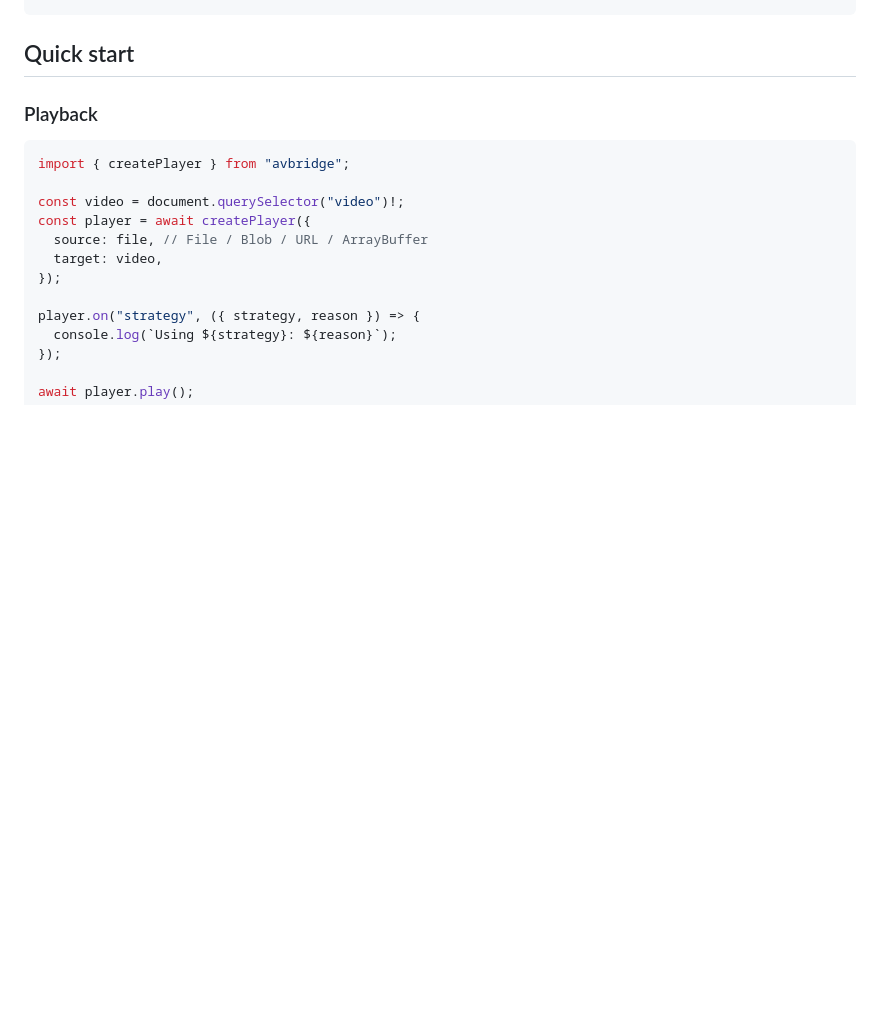
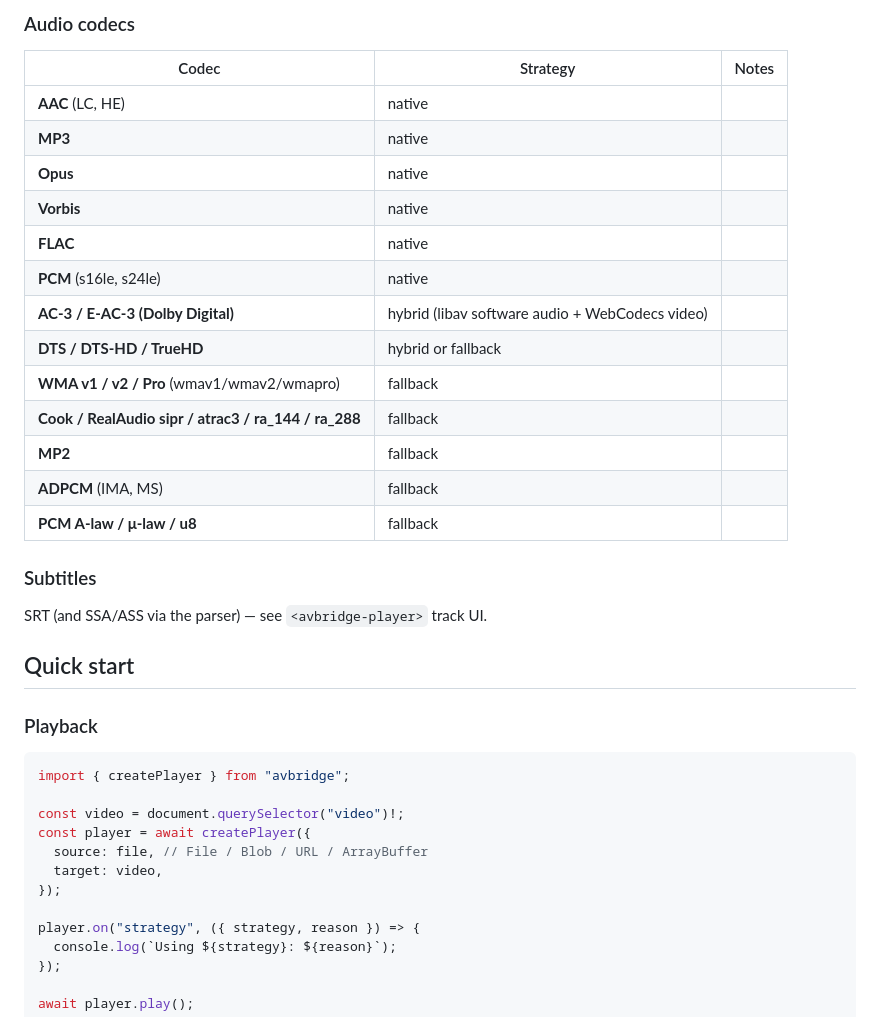
Before and after one commit to keishi/avbridge, a Markdown page: README.md, the part around one of its changes. Rendered like a GitHub page; blank space fills up the shorter version.

```diff
--- a/README.md
+++ b/README.md
@@ -51,3 +103,24 @@ RMVB (rv40/cook) → fallback  → libav software decode
+### Audio codecs
+
+| Codec | Strategy | Notes |
+|---|---|---|
+| **AAC** (LC, HE) | native | |
+| **MP3** | native | |
+| **Opus** | native | |
+| **Vorbis** | native | |
+| **FLAC** | native | |
+| **PCM** (s16le, s24le) | native | |
+| **AC-3 / E-AC-3 (Dolby Digital)** | hybrid (libav software audio + WebCodecs video) | |
+| **DTS / DTS-HD / TrueHD** | hybrid or fallback | |
+| **WMA v1 / v2 / Pro** (wmav1/wmav2/wmapro) | fallback | |
+| **Cook / RealAudio sipr / atrac3 / ra_144 / ra_288** | fallback | |
+| **MP2** | fallback | |
+| **ADPCM** (IMA, MS) | fallback | |
+| **PCM A-law / μ-law / u8** | fallback | |
+
+### Subtitles
+
+SRT (and SSA/ASS via the parser) — see `<avbridge-player>` track UI.
 
 ## Quick start
 
```
Also changed, not shown: other parts of README.md (+52 -0 lines).
